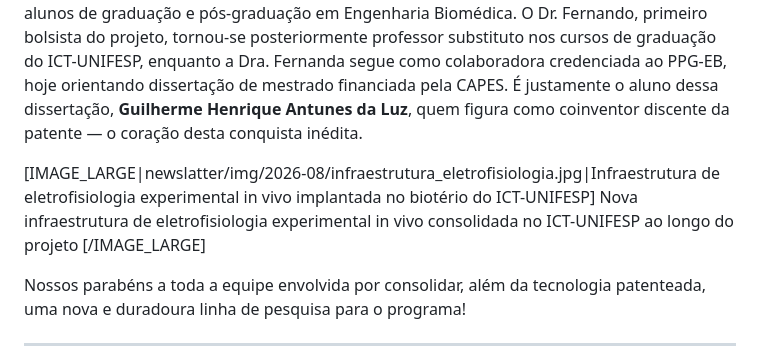
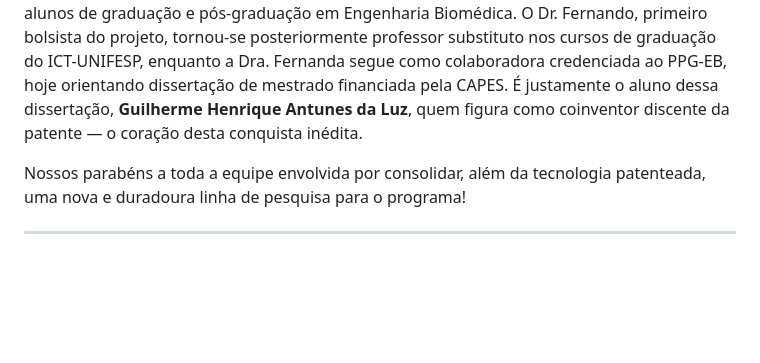
Before and after one commit to ppgeb-dev/newPPGEB, a Markdown page: newslatter/2026_08_newsletter.md, the part around the change. Drawn GitHub-style; blank space fills up the shorter version.

Commit message:
Remove image placeholder and update text for clarity in August 2026 newsletter

```diff
--- a/newslatter/2026_08_newsletter.md
+++ b/newslatter/2026_08_newsletter.md
@@ -25,9 +25,7 @@ Nossos pós-doutorandos criaram, praticamente do zero, uma estrutura completa pa
 
 A conquista também é uma vitória para a formação de recursos humanos do programa. Os três pós-doutorandos vinculados ao projeto — **Dr. Fernando Garcez Porto**, **Dra. Fernanda da Silva Tenório** e **Dr. Rodrigo Lantyer Dantas** — se envolveram diretamente na orientação de alunos de graduação e pós-graduação em Engenharia Biomédica. O Dr. Fernando, primeiro bolsista do projeto, tornou-se posteriormente professor substituto nos cursos de graduação do ICT-UNIFESP, enquanto a Dra. Fernanda segue como colaboradora credenciada ao PPG-EB, hoje orientando dissertação de mestrado financiada pela CAPES. É justamente o aluno dessa dissertação, **Guilherme Henrique Antunes da Luz**, quem figura como coinventor discente da patente — o coração desta conquista inédita.
 
-[IMAGE_LARGE|newslatter/img/2026-08/infraestrutura_eletrofisiologia.jpg|Infraestrutura de eletrofisiologia experimental in vivo implantada no biotério do ICT-UNIFESP]
-Nova infraestrutura de eletrofisiologia experimental in vivo consolidada no ICT-UNIFESP ao longo do projeto
-[/IMAGE_LARGE]
+
 
 Nossos parabéns a toda a equipe envolvida por consolidar, além da tecnologia patenteada, uma nova e duradoura linha de pesquisa para o programa!
 
```
